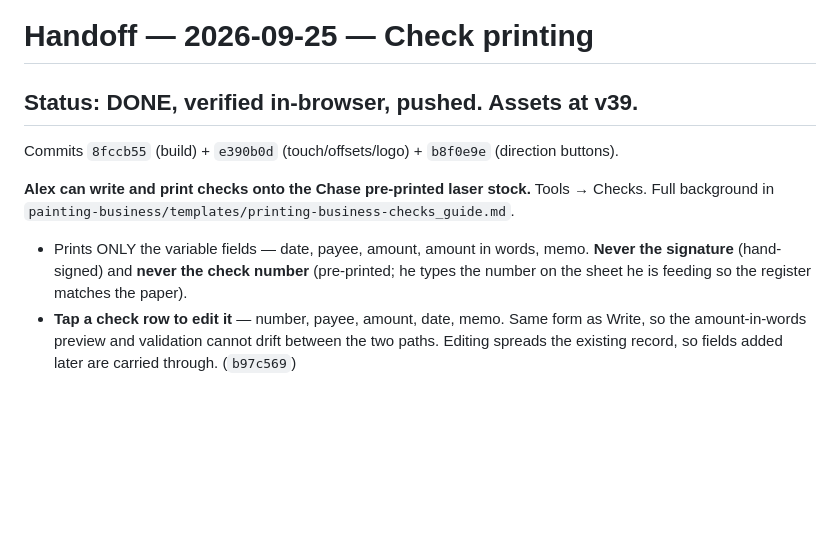
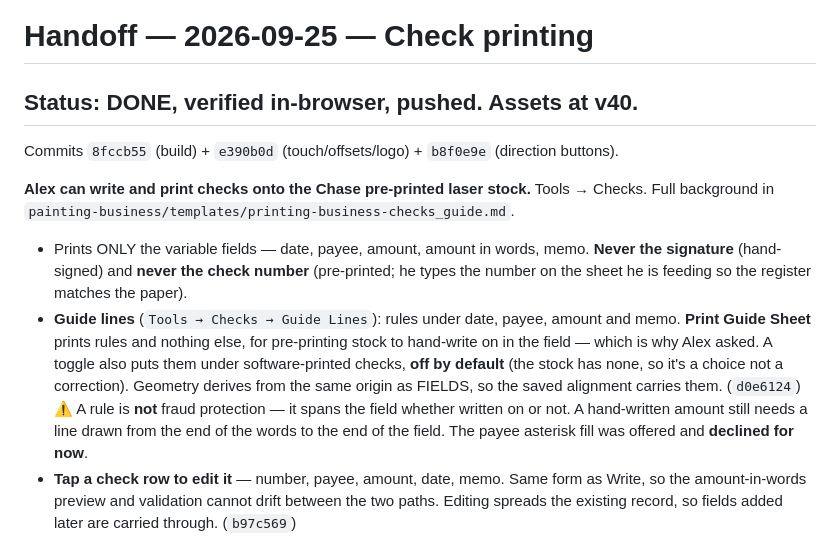
Before and after one commit to ElCibernetico86/invoice-magic, a Markdown page: HANDOFF.md, the part around the change. Rendered like a GitHub page; blank space fills up the shorter version.

Commit message:
Handoff: v40, guide lines
Co-Authored-By: Claude Opus 5 <noreply@anthropic.com>

```diff
--- a/HANDOFF.md
+++ b/HANDOFF.md
@@ -1,6 +1,6 @@
 # Handoff — 2026-09-25 — Check printing
 
-## Status: DONE, verified in-browser, pushed. Assets at **v39**.
+## Status: DONE, verified in-browser, pushed. Assets at **v40**.
 Commits `8fccb55` (build) + `e390b0d` (touch/offsets/logo) + `b8f0e9e` (direction buttons).
 
 **Alex can write and print checks onto the Chase pre-printed laser stock.**
@@ -10,6 +10,14 @@ Tools → Checks. Full background in
 - Prints ONLY the variable fields — date, payee, amount, amount in words, memo.
   **Never the signature** (hand-signed) and **never the check number** (pre-printed; he types
   the number on the sheet he is feeding so the register matches the paper).
+- **Guide lines** (`Tools → Checks → Guide Lines`): rules under date, payee, amount and memo.
+  **Print Guide Sheet** prints rules and nothing else, for pre-printing stock to hand-write on
+  in the field — which is why Alex asked. A toggle also puts them under software-printed
+  checks, **off by default** (the stock has none, so it's a choice not a correction). Geometry
+  derives from the same origin as FIELDS, so the saved alignment carries them. (`d0e6124`)
+  ⚠️ A rule is **not** fraud protection — it spans the field whether written on or not. A
+  hand-written amount still needs a line drawn from the end of the words to the end of the
+  field. The payee asterisk fill was offered and **declined for now**.
 - **Tap a check row to edit it** — number, payee, amount, date, memo. Same form as Write, so
   the amount-in-words preview and validation cannot drift between the two paths. Editing
   spreads the existing record, so fields added later are carried through. (`b97c569`)
```
